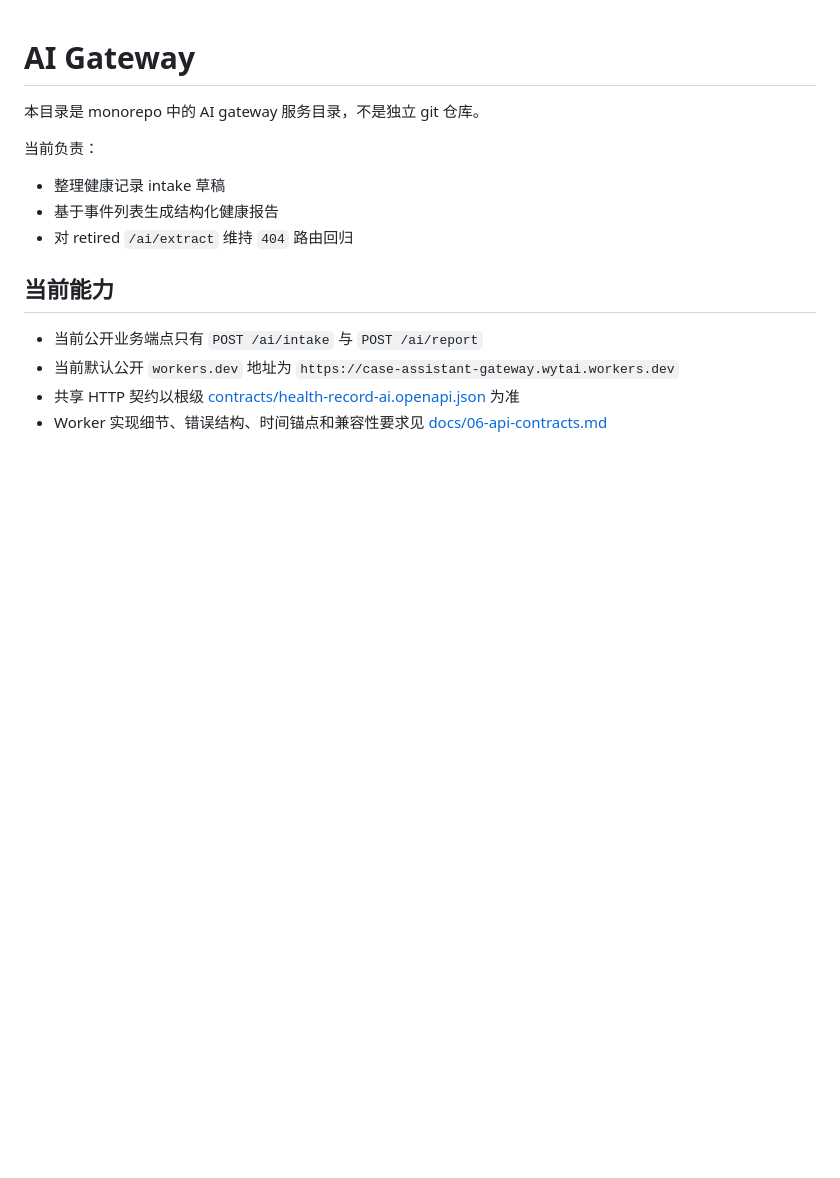
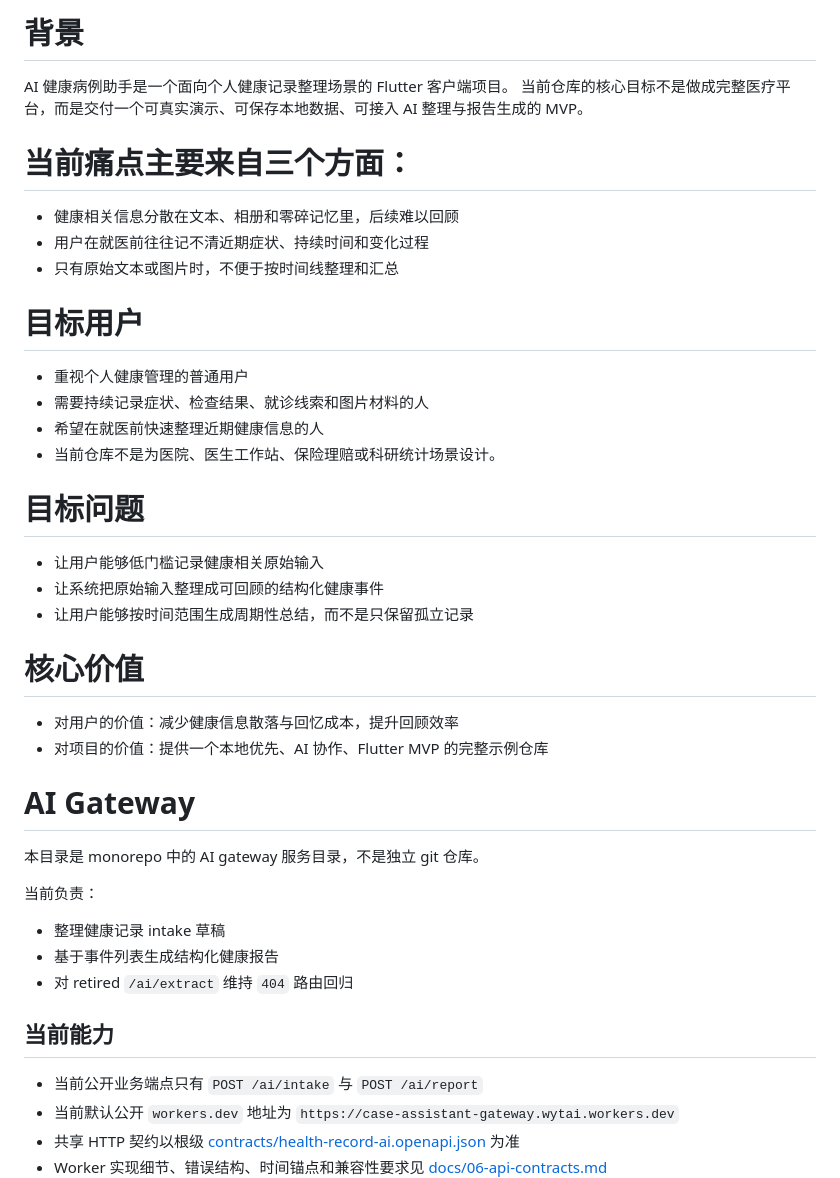
Before and after one commit to wytnb/ai_case_assistant, a Markdown page: services/ai_gateway/README.md, the part around the change. Rendered like a GitHub page; blank space fills up the shorter version.

Commit message:
readme交代业务描述

```diff
--- a/services/ai_gateway/README.md
+++ b/services/ai_gateway/README.md
@@ -1,3 +1,27 @@
+# 背景
+AI 健康病例助手是一个面向个人健康记录整理场景的 Flutter 客户端项目。 当前仓库的核心目标不是做成完整医疗平台，而是交付一个可真实演示、可保存本地数据、可接入 AI 整理与报告生成的 MVP。
+
+# 当前痛点主要来自三个方面：
+
+- 健康相关信息分散在文本、相册和零碎记忆里，后续难以回顾
+- 用户在就医前往往记不清近期症状、持续时间和变化过程
+- 只有原始文本或图片时，不便于按时间线整理和汇总
+
+# 目标用户
+- 重视个人健康管理的普通用户
+- 需要持续记录症状、检查结果、就诊线索和图片材料的人
+- 希望在就医前快速整理近期健康信息的人
+- 当前仓库不是为医院、医生工作站、保险理赔或科研统计场景设计。
+
+# 目标问题
+- 让用户能够低门槛记录健康相关原始输入
+- 让系统把原始输入整理成可回顾的结构化健康事件
+- 让用户能够按时间范围生成周期性总结，而不是只保留孤立记录
+
+# 核心价值
+- 对用户的价值：减少健康信息散落与回忆成本，提升回顾效率
+- 对项目的价值：提供一个本地优先、AI 协作、Flutter MVP 的完整示例仓库
+
 # AI Gateway
 
 本目录是 monorepo 中的 AI gateway 服务目录，不是独立 git 仓库。
```
